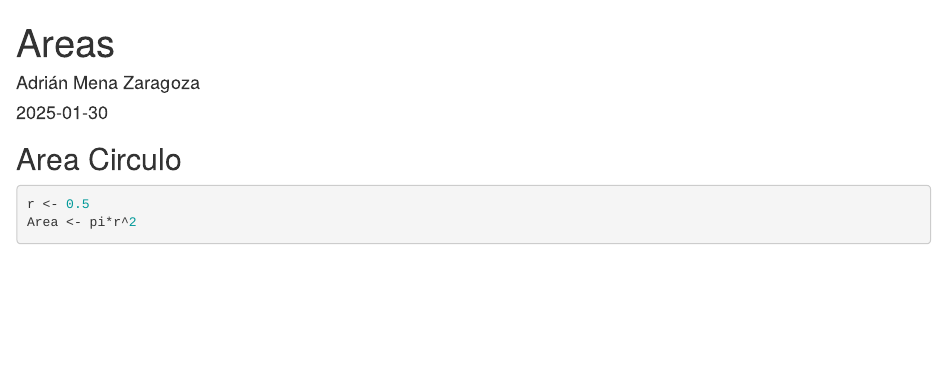
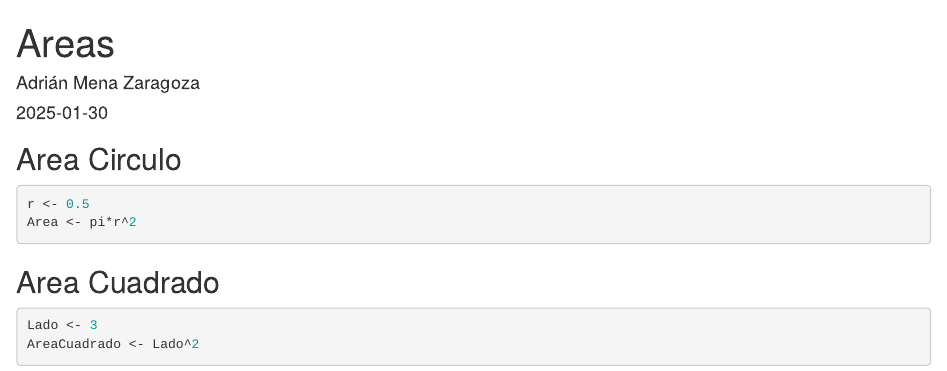
Before and after one commit to ameza3/EjemploControlVersiones, an R Markdown document (Areas.Rmd): the page in a window 1100 px wide, from its top. Rendered offline with R 4.5, knitr and Pandoc, with nearby package versions.

Commit message:
Añado área del cuadrado

````diff
--- a/Areas.Rmd
+++ b/Areas.Rmd
@@ -17,3 +17,10 @@ knitr::opts_chunk$set(echo = TRUE)
 r <- 0.5
 Area <- pi*r^2
 ```
+## Area Cuadrado
+
+```{r}
+
+Lado <- 3
+AreaCuadrado <- Lado^2
+```
````
